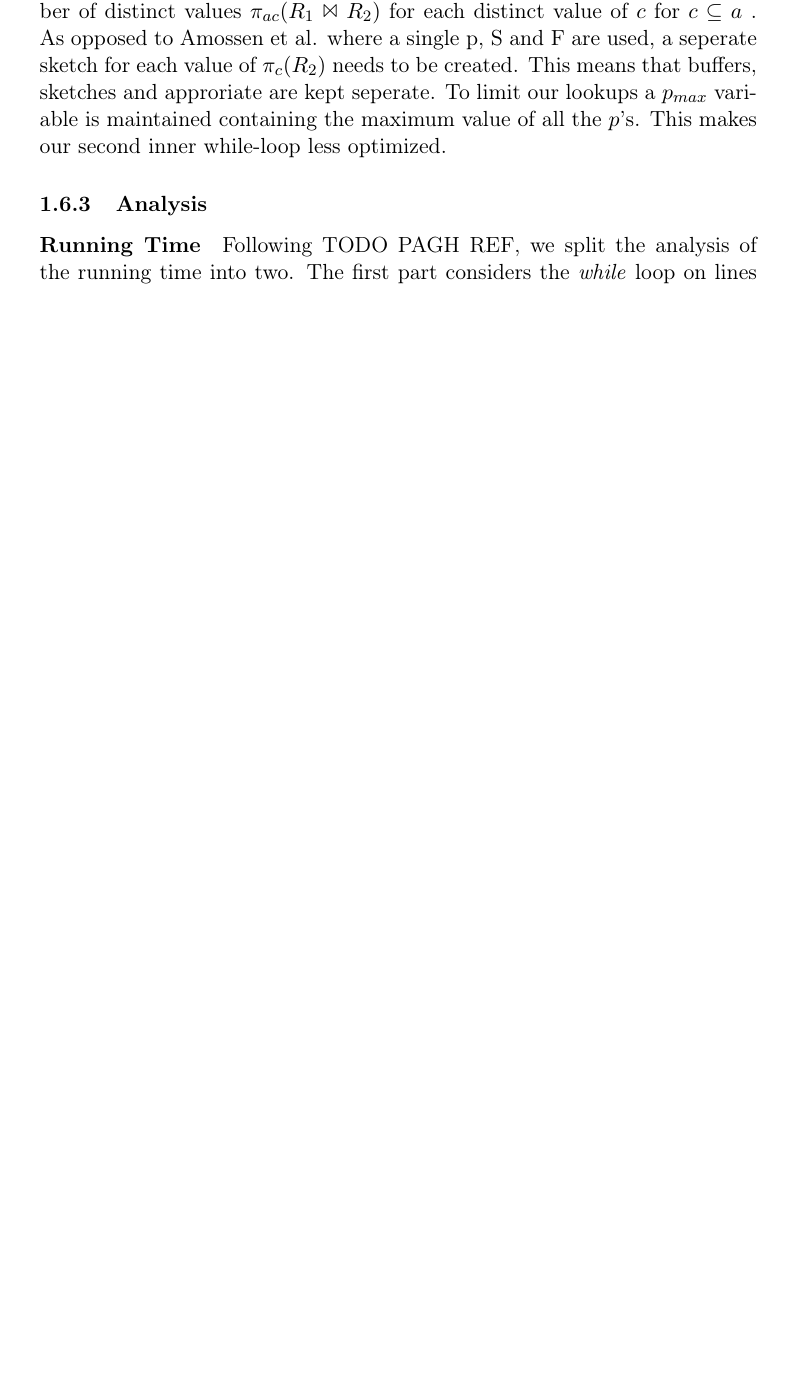
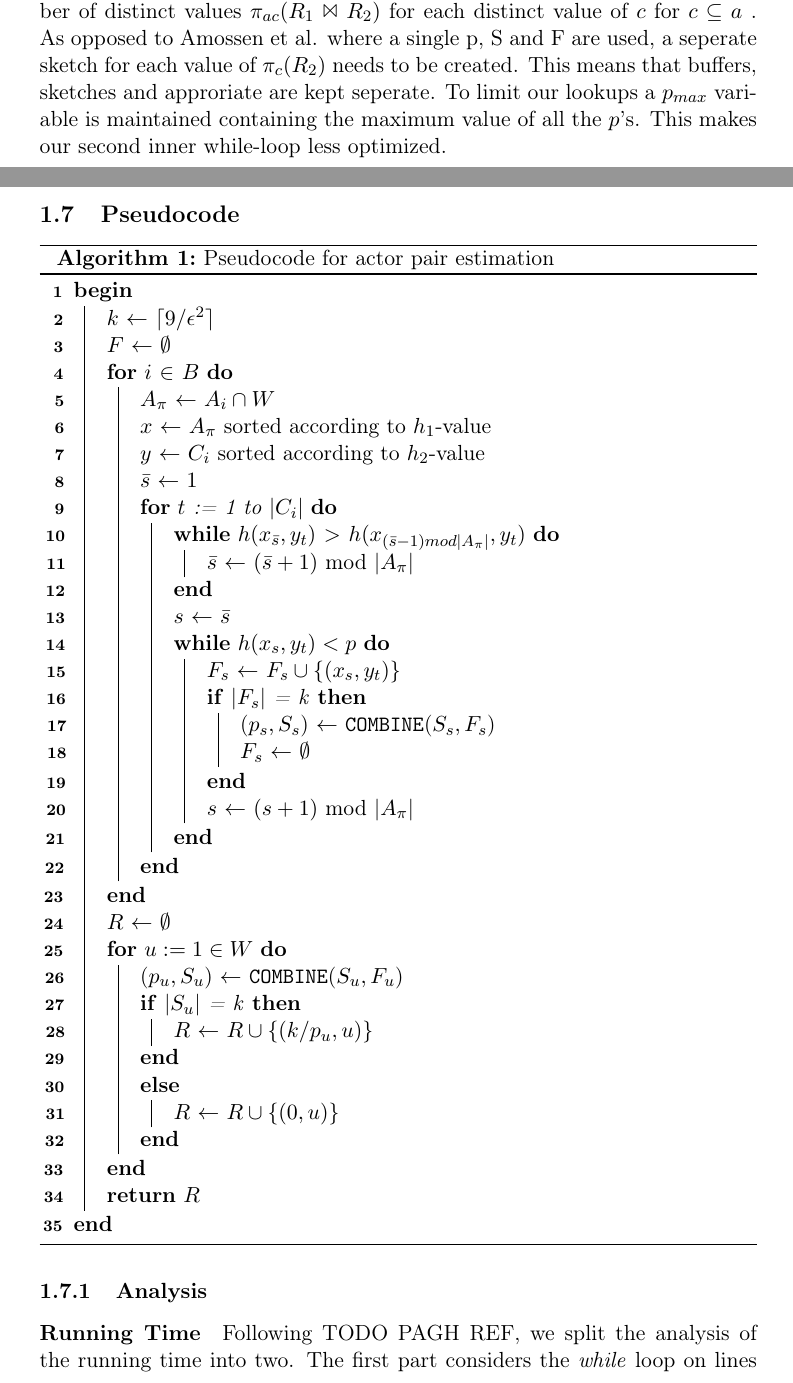
Before and after one commit to bagvendt/SAD2_Project, a LaTeX document (report/rapport.tex): part of page 7 of 8 before the commit and two parts of pages 7 and 8 of 9 after it, the two joined at a grey line, cut so that both start at the same text, the shorter picture padded with empty space. Compiled offline with pdfLaTeX.

Commit message:
First attempt at psudocode added

```diff
--- a/report/rapport.tex
+++ b/report/rapport.tex
@@ -20,6 +20,7 @@
 \usepackage{latexsym}
 \usepackage[T1]{fontenc} % use for allowing < and > in cleartext
 \usepackage{fixltx2e}    % use for textsubscript
+\usepackage[linesnumbered,boxed,ruled]{algorithm2e}
 \newcommand{\BigO}[1]{\ensuremath{\operatorname{O}\left(#1\right)}}
 \definecolor{mygreen}{rgb}{0,0.6,0}
 \definecolor{mygray}{rgb}{0.5,0.5,0.5}
@@ -216,7 +217,55 @@ As opposed to Amossen et al. where a single p, S and F are used, a seperate sket
 %description
   %our algorithm (this is the idea, we made it as a twist on pagh) - RDAM
   %universal hashing??? move to reference?
-%pseudocode MABG
+\subsection{Pseudocode} % (fold)
+\label{sub:pseudocode}
+% Fix så det bliver til procedure
+\begin{algorithm}[H]
+\DontPrintSemicolon
+  \Begin{
+
+    $k$ $\leftarrow$ $\lceil 9 / \epsilon ^2 \rceil$ \;
+    $F$ $\leftarrow$ $\emptyset$ \;
+
+    \For{$i$ $\in$ $B$}{
+      $A_{\pi}$ $\leftarrow$ $A_i \cap W$ \;
+      $x$ $\leftarrow$ $A_{\pi}$ sorted according to $h_1$-value\;
+      $y$ $\leftarrow$ $C_i$ sorted according to $h_2$-value\;
+      $\bar{s}$ $\leftarrow$ $1$ \;
+      \For{$t$ := 1 to $\left\vert C_i \right\vert$}{
+        \While{$h(x_{\bar{s}}, y_t)$ $>$ $h(x_{( \bar{s} -1) mod \left\vert A_{\pi} \right\vert}, y_t)$} %Fix denne linie
+        {
+          $\bar{s}$ $\leftarrow$ $(\bar{s} + 1)$ mod $\left\vert A_{\pi} \right\vert$ \;
+        }
+        $s$ $\leftarrow$ $\bar{s}$ \;
+        \While{$h(x_s,y_t) < p$ }
+        {
+          $F_s$ $\leftarrow$ $F_s \cup \{ (x_s , y_t) \}$ \;
+          \If{$\left\vert F_s \right\vert$ = k}{
+            ($p_s,S_s$) $\leftarrow$ \texttt{COMBINE}($S_s,F_s$) \;
+            $F_s$ $\leftarrow$ $\emptyset$ \;
+          }
+          $s$ $\leftarrow$ $(s + 1)$ mod $\left\vert A_{\pi} \right\vert$ \;
+        }
+        }
+
+
+      }
+      $R$ $\leftarrow$ $\emptyset$ \;
+      \For{$u := 1 \in W$}{
+        ($p_u,S_u$) $\leftarrow$ \texttt{COMBINE}($S_u,F_u$) \;
+        \If{$\left\vert S_u \right\vert$ = k}{
+          $R$ $\leftarrow$ $R \cup \{ (k / p_u, u) \}$ \;
+        }
+        \Else{
+           $R$ $\leftarrow$ $R \cup \{ (0, u) \}$ \;
+        }
+      }
+      \Return $R$
+      }
+
+\caption{Pseudocode for actor pair estimation\label{alg:MAVC}}
+\end{algorithm}
 \subsubsection{Analysis}
 \paragraph {Running Time}
 Following TODO PAGH REF, we split the analysis of the running time into two.
```
